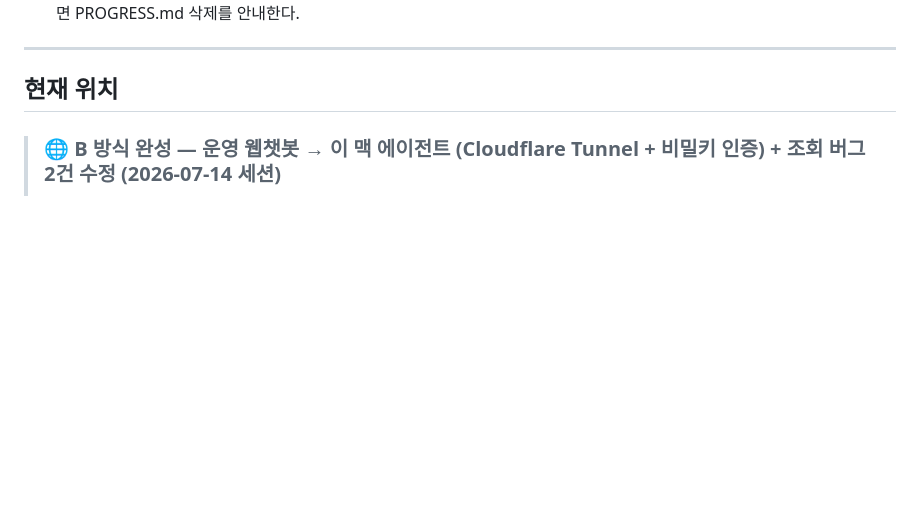
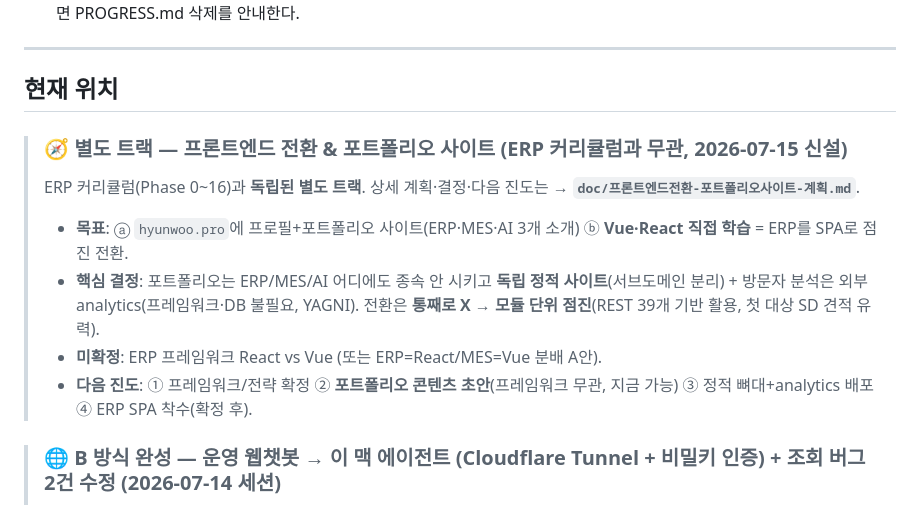
Before and after one commit to YO-Ov/erp, a Markdown page: PROGRESS.md, the part around the change. Drawn GitHub-style; blank space fills up the shorter version.

```diff
--- a/PROGRESS.md
+++ b/PROGRESS.md
@@ -18,6 +18,13 @@
 ---
 
 ## 현재 위치
+
+> ### 🧭 별도 트랙 — 프론트엔드 전환 & 포트폴리오 사이트 (ERP 커리큘럼과 무관, 2026-07-15 신설)
+> ERP 커리큘럼(Phase 0~16)과 **독립된 별도 트랙**. 상세 계획·결정·다음 진도는 → **`doc/프론트엔드전환-포트폴리오사이트-계획.md`**.
+> - **목표**: ⓐ `hyunwoo.pro`에 프로필+포트폴리오 사이트(ERP·MES·AI 3개 소개) ⓑ **Vue·React 직접 학습** = ERP를 SPA로 점진 전환.
+> - **핵심 결정**: 포트폴리오는 ERP/MES/AI 어디에도 종속 안 시키고 **독립 정적 사이트**(서브도메인 분리) + 방문자 분석은 외부 analytics(프레임워크·DB 불필요, YAGNI). 전환은 **통째로 X → 모듈 단위 점진**(REST 39개 기반 활용, 첫 대상 SD 견적 유력).
+> - **미확정**: ERP 프레임워크 React vs Vue (또는 ERP=React/MES=Vue 분배 A안).
+> - **다음 진도**: ① 프레임워크/전략 확정 ② **포트폴리오 콘텐츠 초안**(프레임워크 무관, 지금 가능) ③ 정적 뼈대+analytics 배포 ④ ERP SPA 착수(확정 후).
 
 > ### 🌐 B 방식 완성 — 운영 웹챗봇 → 이 맥 에이전트 (Cloudflare Tunnel + 비밀키 인증) + 조회 버그 2건 수정 (2026-07-14 세션)
 > A 방식(이 맥→운영 조회)에 이어, **운영 사이트 `erp.hyunwoo.pro` 챗봇이 이 맥에서 도는 에이전트를 호출**하도록 완성. 이 맥이 NAT 뒤라 인터넷에서 도달 불가하던 걸 **Cloudflare Tunnel**로 해결.
```
Also changed, not shown: doc/프론트엔드전환-포트폴리오사이트-계획.md (added, +155 -0 lines).
